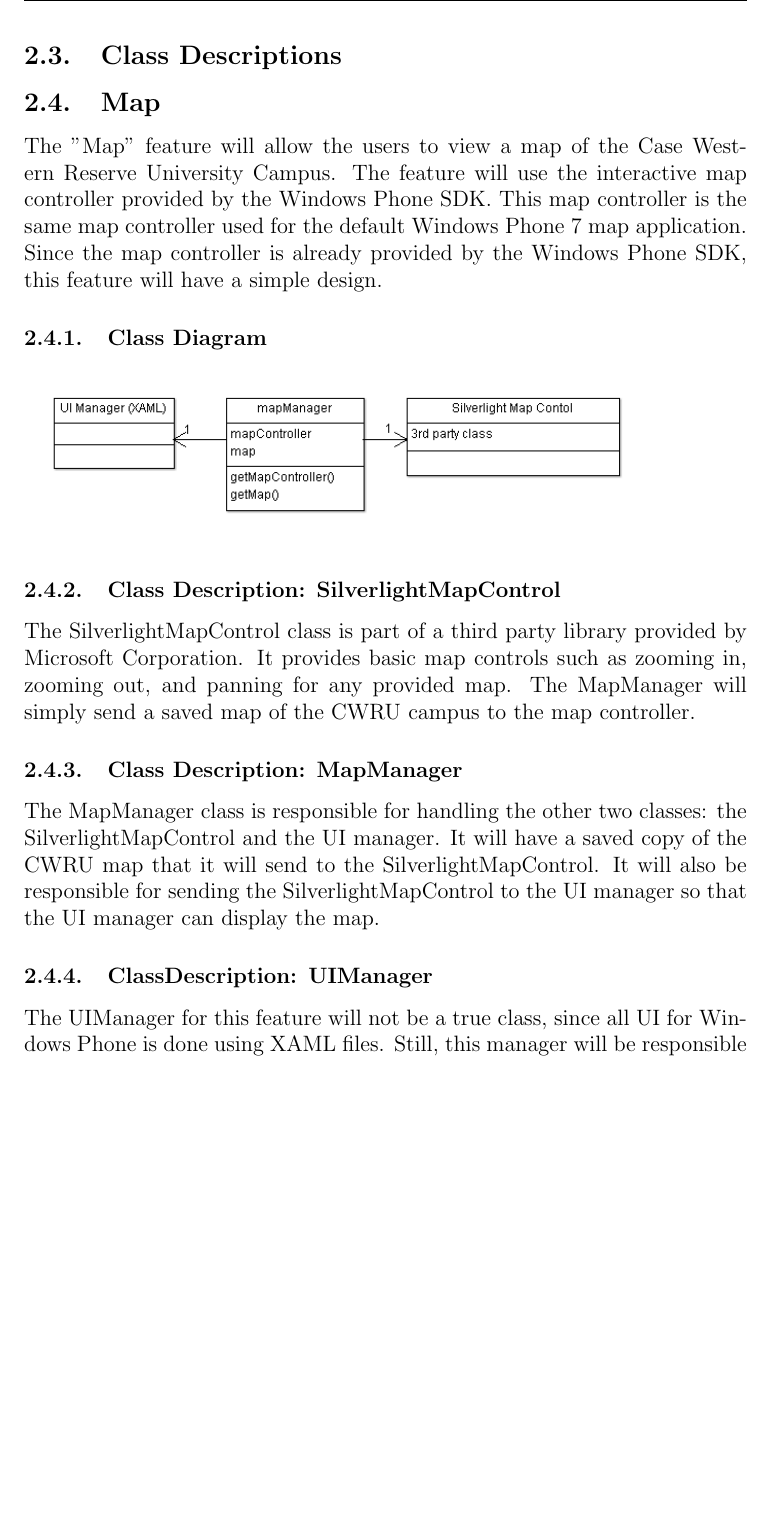
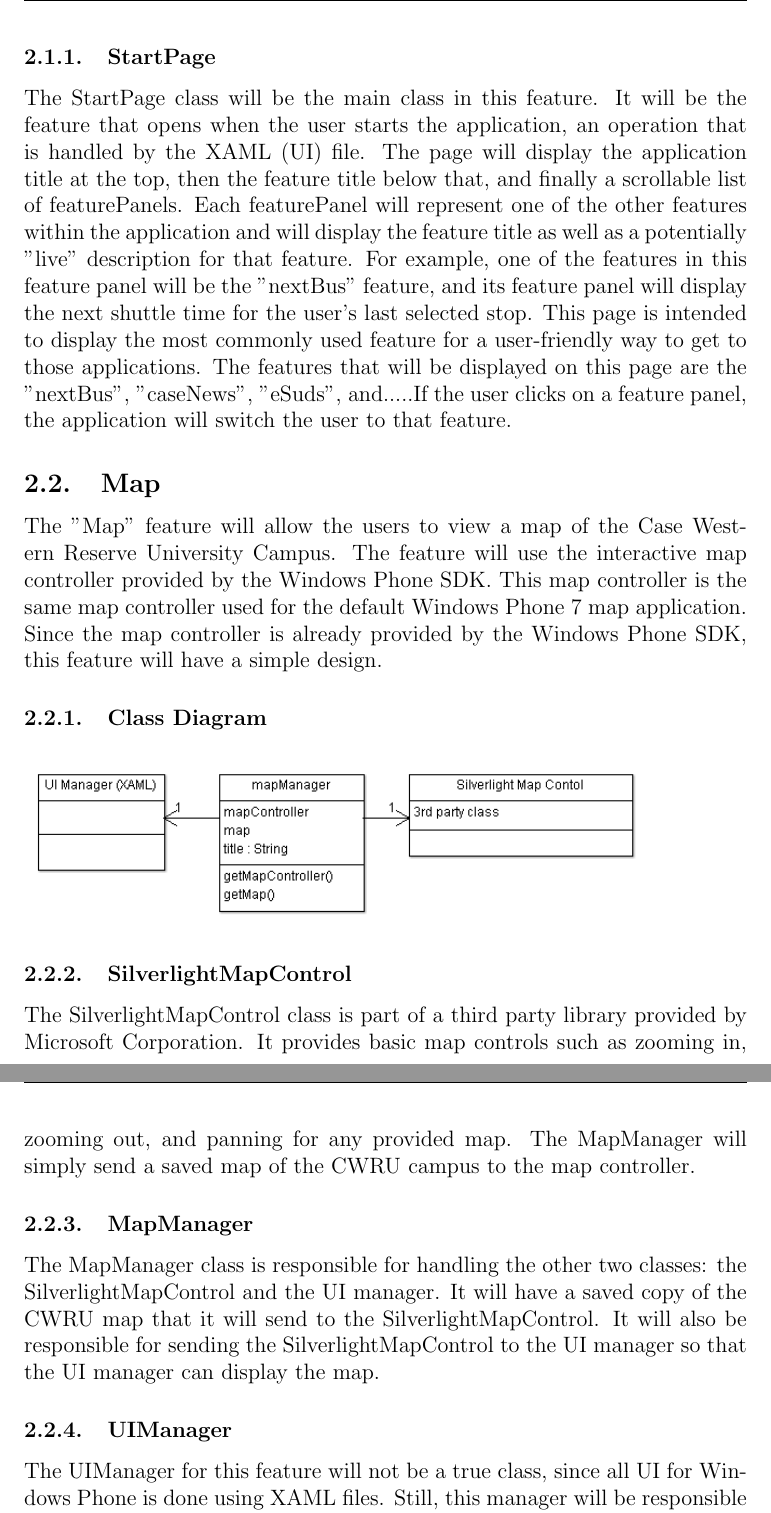
Before and after one commit to jasonkuster/EECS-393, a LaTeX document (DD/Design Document.tex): part of page 5 of 7 before the commit and two parts of pages 5 and 6 of 8 after it, the two joined at a grey line, cut at the place of the change, the shorter picture padded with empty space. Compiled offline with pdfLaTeX.

Commit message:
updated StartPage

```diff
--- a/DD/Design Document.tex
+++ b/DD/Design Document.tex
@@ -55 +58,3 @@ The implementation of any user interfaces on the Windows Phone 7/8 platform is d
+\subsubsection{StartPage}
+The StartPage class will be the main class in this feature. It will be the feature that opens when the user starts the application, an operation that is handled by the XAML (UI) file. The page will display the application title at the top, then the feature title below that, and finally a scrollable list of featurePanels. Each featurePanel will represent one of the other features within the application and will display the feature title as well as a potentially "live" description for that feature. For example, one of the features in this feature panel will be the "nextBus" feature, and its feature panel will display the next shuttle time for the user's last selected stop. This page is intended to display the most commonly used feature for a user-friendly way to get to those applications. The features that will be displayed on this page are the "nextBus", "caseNews", "eSuds", and.....If the user clicks on a feature panel, the application will switch the user to that feature.
 
@@ -62,16 +61,13 @@ The "StartPage" feature represents both the manager for the rest of the applicat
-\subsection{Class Descriptions}
 
 \subsection{Map}
 The "Map" feature will allow the users to view a map of the Case Western Reserve University Campus. The feature will use the interactive map controller provided by the Windows Phone SDK. This map controller is the same map controller used for the default Windows Phone 7 map application. Since the map controller is already provided by the Windows Phone SDK, this feature will have a simple design.
 \subsubsection{Class Diagram}
 \includegraphics[width=120mm]{MapCD.png}
-\subsubsection{Class Description: SilverlightMapControl}
+\subsubsection{SilverlightMapControl}
 The SilverlightMapControl class is part of a third party library provided by Microsoft Corporation. It provides basic map controls such as zooming in, zooming out, and panning for any provided map. The MapManager will simply send a saved map of the CWRU campus to the map controller.
-\subsubsection{Class Description: MapManager}
+\subsubsection{MapManager}
 The MapManager class is responsible for handling the other two classes: the SilverlightMapControl and the UI manager. It will have a saved copy of the CWRU map that it will send to the SilverlightMapControl. It will also be responsible for sending the SilverlightMapControl to the UI manager so that the UI manager can display the map.
-\subsubsection{ClassDescription: UIManager}
-
-
+\subsubsection{UIManager}
 The UIManager for this feature will not be a true class, since all UI for Windows Phone is done using XAML files. Still, this manager will be responsible for laying out the components of the feature. Namely, it will have to layout the title of the application at the top, the name of this feature below that, and the actual map will take up most of the application. The XAML file will be sent the map controller (along with that map controller's view, i.e. the map)  by the MapManager.
 %william's section
 \subsection{Directory}
```
Also changed, not shown: DD/MapCD.png, DD/Design Document.tex (11 more changed lines).
